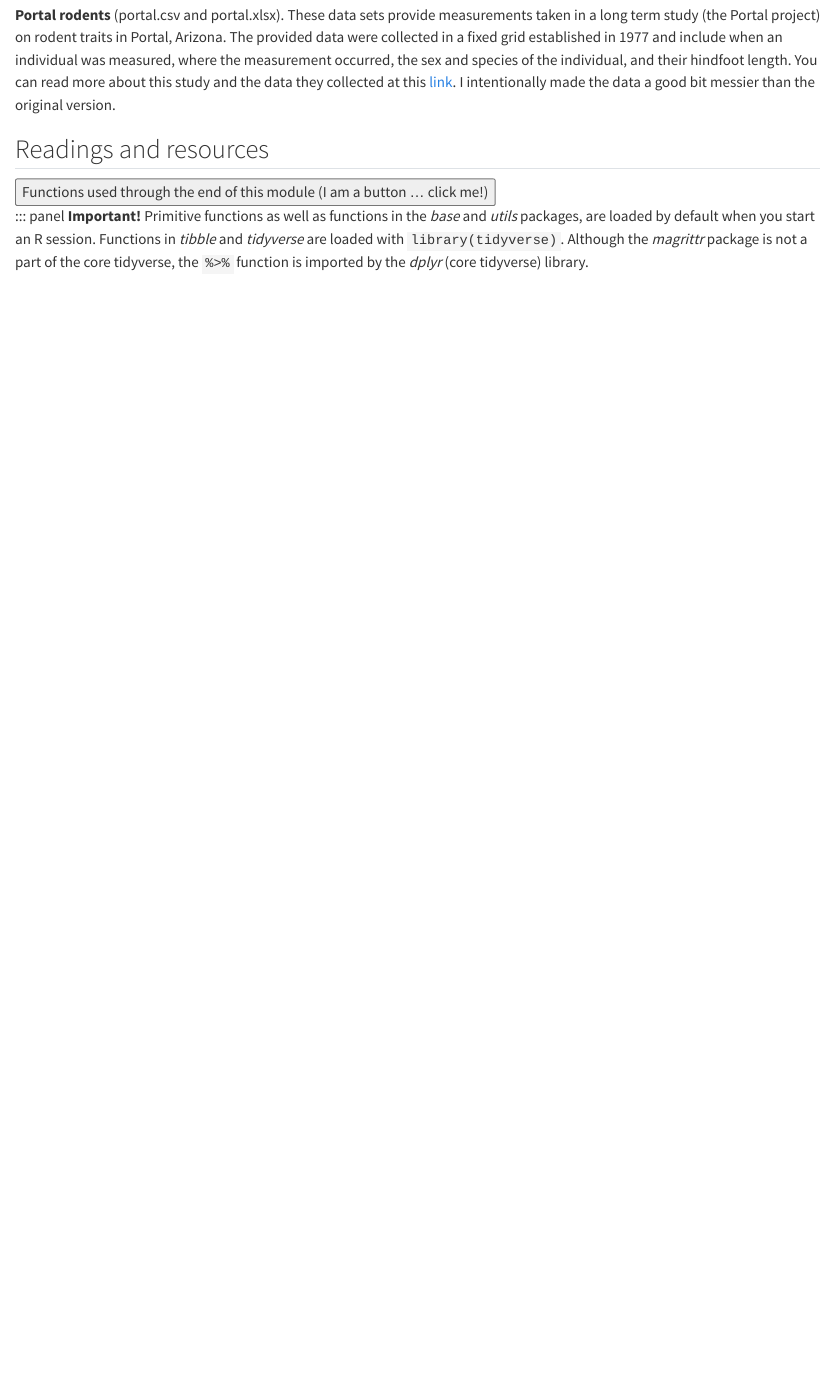
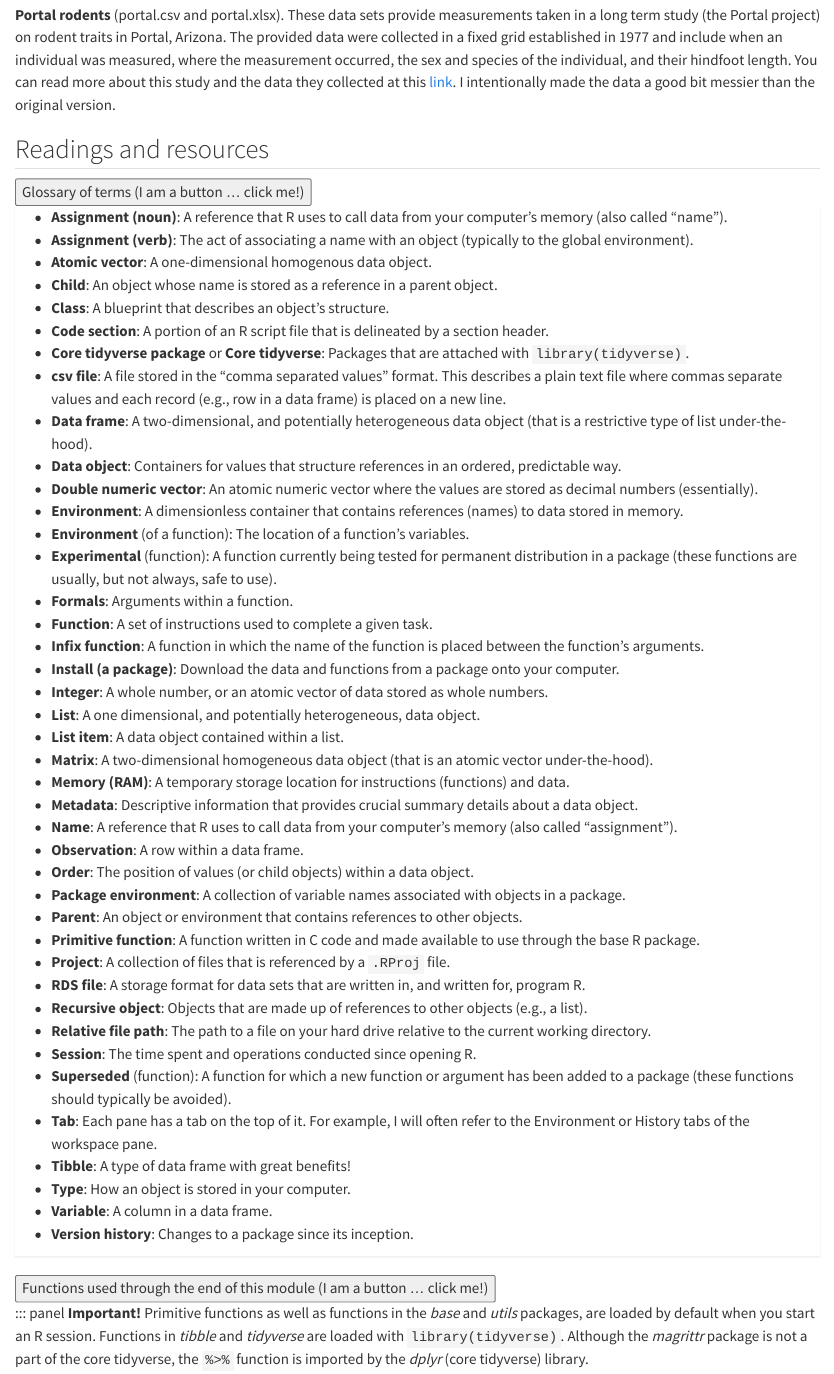
Before and after one commit to evansbrians/datasci_2025, a Quarto document (modules/module_1/1.0_module_intro.qmd): the page in a window 1100 px wide, from 2180 px down. Rendered offline with R 4.5, knitr and Pandoc in place of Quarto, with nearby package versions.

Commit message:
added glossary of terms

```diff
--- a/modules/module_1/1.0_module_intro.qmd
+++ b/modules/module_1/1.0_module_intro.qmd
@@ -48,6 +48,52 @@ This week we will use the following data files in our exercises (*Note: You will
 **Portal rodents** ([portal.csv]{.mono} and [portal.xlsx]{.mono}). These data sets provide measurements taken in a long term study (the Portal project) on rodent traits in Portal, Arizona. The provided data were collected in a fixed grid established in 1977 and include when an individual was measured, where the measurement occurred, the sex and species of the individual, and their hindfoot length. You can read more about this study and the data they collected at this [link](https://portal.weecology.org/){target="_blank"}. I intentionally made the data a good bit messier than the original version.
 
 ## Readings and resources
+
+<button class="accordion">Glossary of terms (I am a button ... click me!)</button>
+
+::: panel
+-   **Assignment (noun)**: A reference that R uses to call data from your computer’s memory (also called "name").
+-   **Assignment (verb)**: The act of associating a name with an object (typically to the global environment).
+-   **Atomic vector**: A one-dimensional homogenous data object.
+-   **Child**: An object whose name is stored as a reference in a parent object.
+-   **Class**: A blueprint that describes an object's structure.
+-   **Code section**: A portion of an R script file that is delineated by a section header.
+-   **Core tidyverse package** or **Core tidyverse**: Packages that are attached with `library(tidyverse)`.
+-   **csv file**: A file stored in the "comma separated values" format. This describes a plain text file where commas separate values and each record (e.g., row in a data frame) is placed on a new line.
+-   **Data frame**: A two-dimensional, and potentially heterogeneous data object (that is a restrictive type of list under-the-hood).
+-   **Data object**: Containers for values that structure references in an ordered, predictable way.
+-   **Double numeric vector**: An atomic numeric vector where the values are stored as decimal numbers (essentially).
+-   **Environment**: A dimensionless container that contains references (names) to data stored in memory.
+-   **Environment** (of a function): The location of a function's variables.
+-   **Experimental** (function): A function currently being tested for permanent distribution in a package (these functions are usually, but not always, safe to use).
+-   **Formals**: Arguments within a function.
+-   **Function**: A set of instructions used to complete a given task.
+-   **Infix function**: A function in which the name of the function is placed between the function's arguments.
+-   **Install (a package)**: Download the data and functions from a package onto your computer.
+-   **Integer**: A whole number, or an atomic vector of data stored as whole numbers.
+-   **List**: A one dimensional, and potentially heterogeneous, data object.
+-   **List item**: A data object contained within a list.
+-   **Matrix**: A two-dimensional homogeneous data object (that is an atomic vector under-the-hood).
+-   **Memory (RAM)**: A temporary storage location for instructions (functions) and data.
+-   **Metadata**: Descriptive information that provides crucial summary details about a data object.
+-   **Name**: A reference that R uses to call data from your computer’s memory (also called "assignment").
+-   **Observation**: A row within a data frame.
+-   **Order**: The position of values (or child objects) within a data object.
+-   **Package environment**: A collection of variable names associated with objects in a package.
+-   **Parent**: An object or environment that contains references to other objects.
+-   **Primitive function**: A function written in C code and made available to use through the base R package.
+-   **Project**: A collection of files that is referenced by a `.RProj` file.
+-   **RDS file**: A storage format for data sets that are written in, and written for, program R.
+-   **Recursive object**: Objects that are made up of references to other objects (e.g., a list).
+-   **Relative file path**: The path to a file on your hard drive relative to the current working directory.
+-   **Session**: The time spent and operations conducted since opening R.
+-   **Superseded** (function): A function for which a new function or argument has been added to a package (these functions should typically be avoided).
+-   **Tab**: Each pane has a tab on the top of it. For example, I will often refer to the Environment or History tabs of the workspace pane.
+-   **Tibble**: A type of data frame with great benefits!
+-   **Type**: How an object is stored in your computer.
+-   **Variable**: A column in a data frame.
+-   **Version history**: Changes to a package since its inception.
+:::
 
 <button class="accordion">Functions used through the end of this module (I am a button ... click me!)</button>
 ::: panel
```
